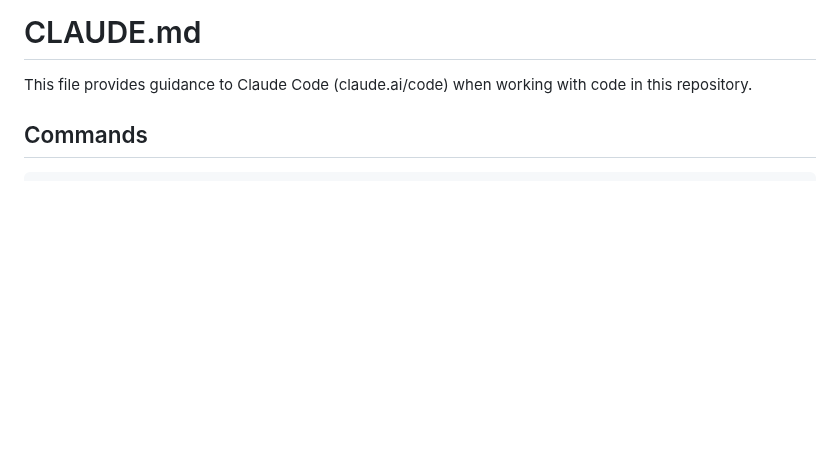
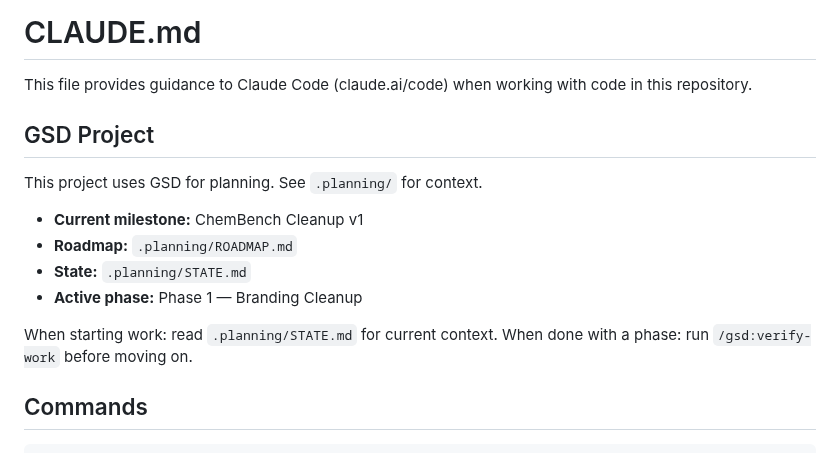
Before and after one commit to kobimic887/medsaas, a Markdown page: CLAUDE.md, the part around the change. GitHub-like rendering; blank space fills up the shorter version.

Commit message:
docs: add GSD workflow guidance to CLAUDE.md
Co-Authored-By: Claude Sonnet 4.6 <noreply@anthropic.com>

```diff
--- a/CLAUDE.md
+++ b/CLAUDE.md
@@ -1,6 +1,18 @@
 # CLAUDE.md
 
 This file provides guidance to Claude Code (claude.ai/code) when working with code in this repository.
+
+## GSD Project
+
+This project uses GSD for planning. See `.planning/` for context.
+
+- **Current milestone:** ChemBench Cleanup v1
+- **Roadmap:** `.planning/ROADMAP.md`
+- **State:** `.planning/STATE.md`
+- **Active phase:** Phase 1 — Branding Cleanup
+
+When starting work: read `.planning/STATE.md` for current context.
+When done with a phase: run `/gsd:verify-work` before moving on.
 
 ## Commands
 
```
